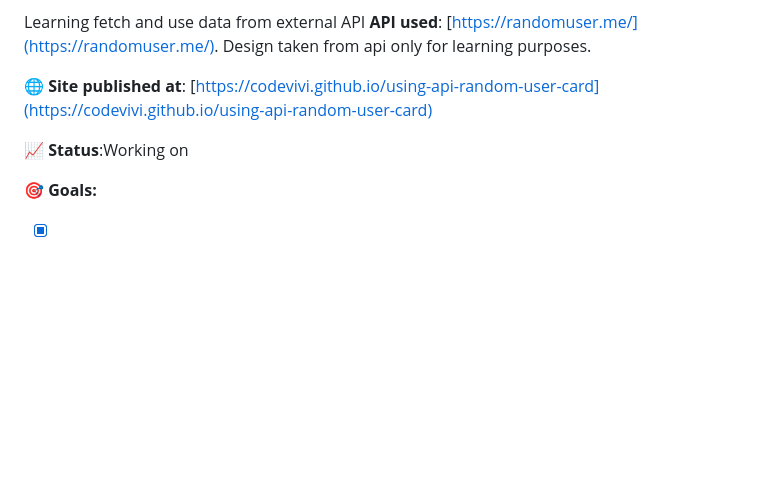
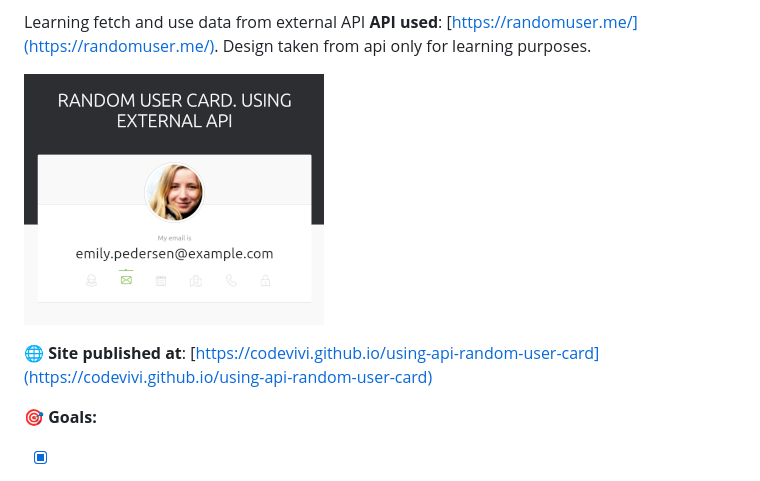
Before and after one commit to codevivi/using-api-random-user-card, a Markdown page: README.md, the part around the change printed below. GitHub-like rendering; pictures changed too: assets/screenshot.png (added); blank space fills up the shorter version.

Commit message:
added screenshot , year typo fix

```diff
--- a/README.md
+++ b/README.md
@@ -7,9 +7,9 @@
 Learning fetch and use data from external API
 **API used**: [https://randomuser.me/](https://randomuser.me/). Design taken from api only for learning purposes.
 
+![alt app screenshot](./assets/screenshot.png)
+
 🌐 **Site published at**: [https://codevivi.github.io/using-api-random-user-card](https://codevivi.github.io/using-api-random-user-card)
-
-📈 **Status**:Working on
 
 🎯 **Goals:**
 
```
Also changed, not shown: other parts of README.md (+1 -1 lines).
